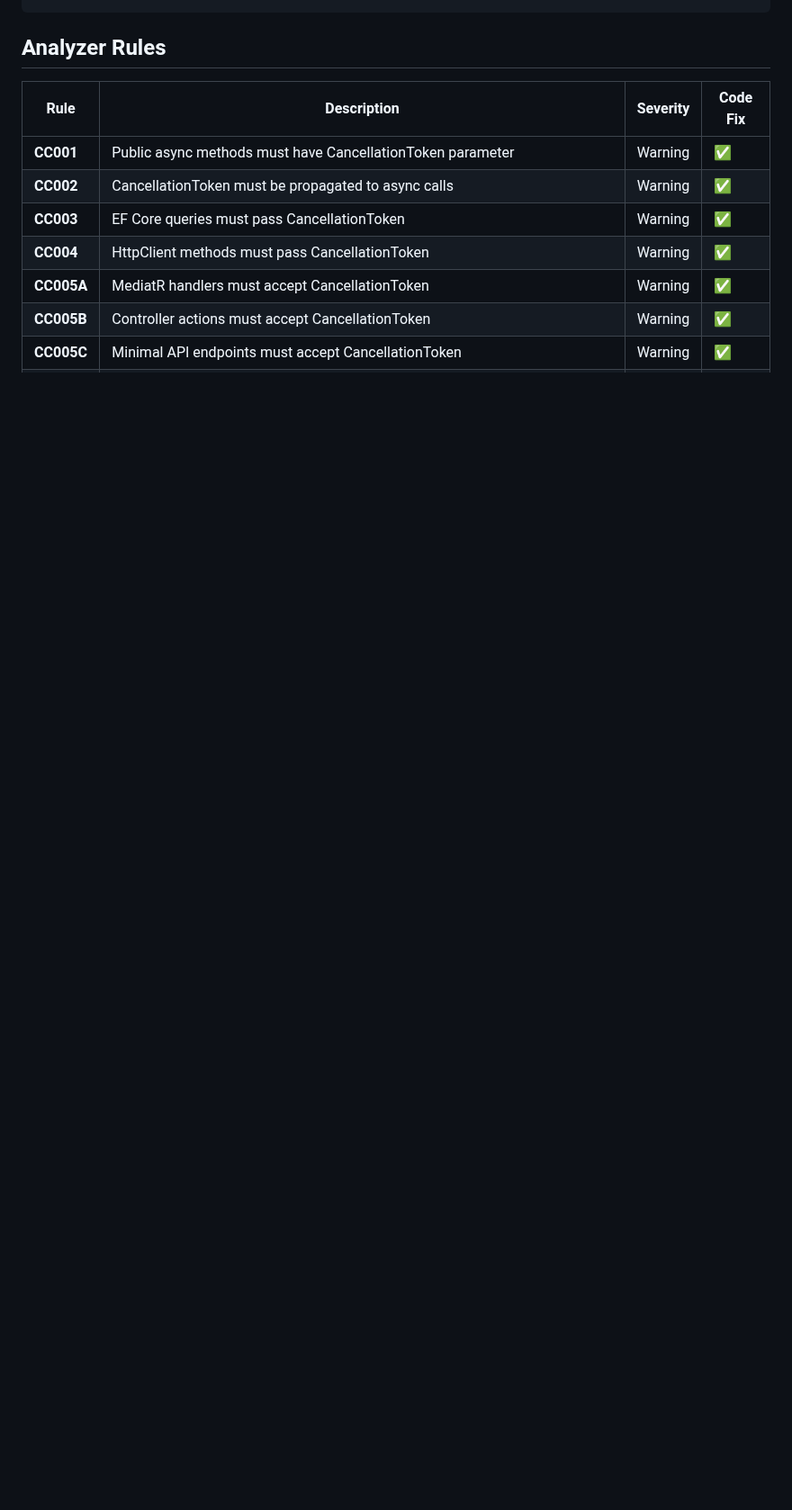
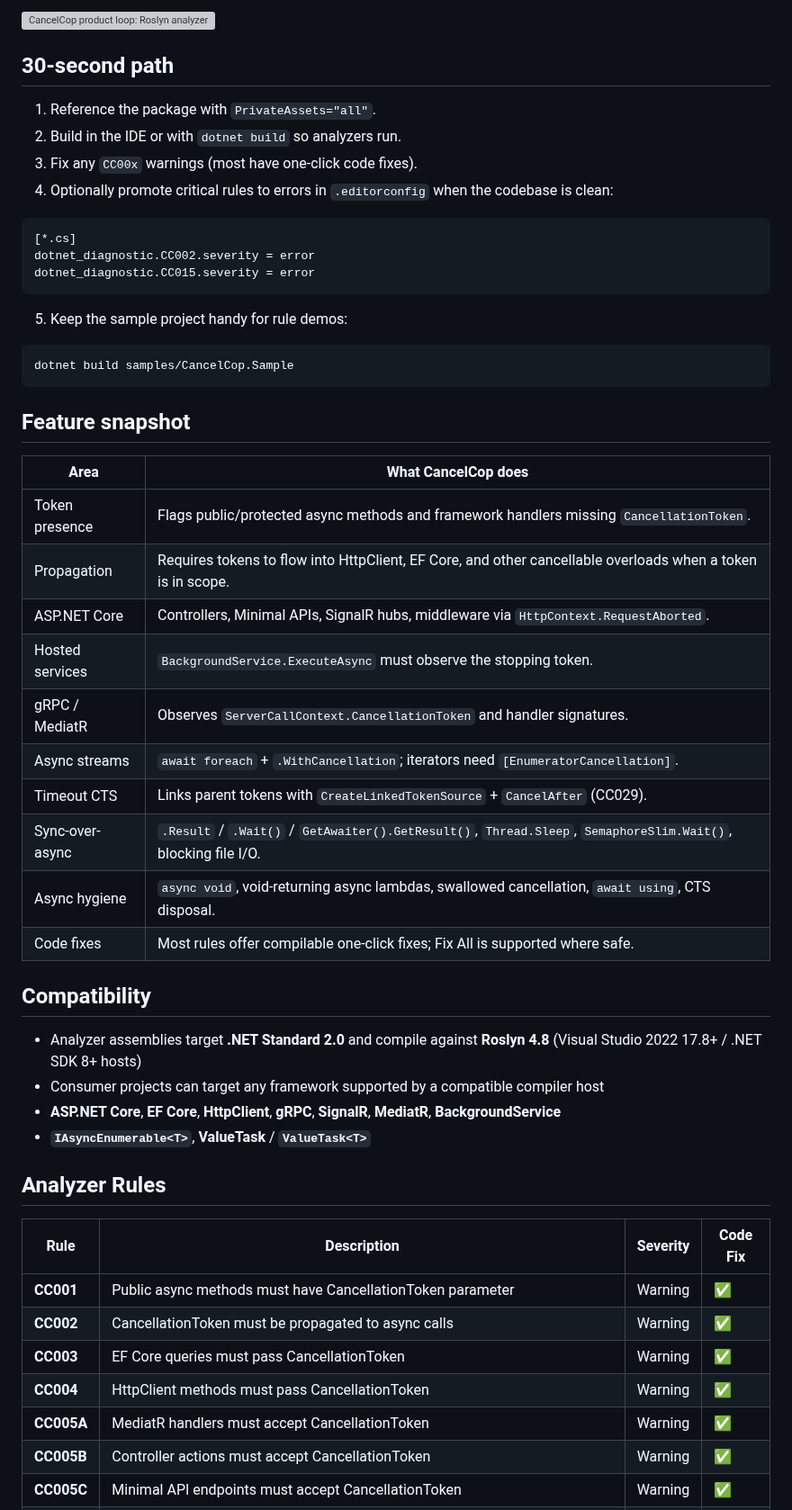
Before and after one commit to georgepwall1991/CancelCop.Analyzer, a Markdown page: README.md, the part around one of its changes. Shown at 90% size. Drawn GitHub-style; blank space fills up the shorter version; grey boxes are pictures that could not be loaded.

````diff
--- a/README.md
+++ b/README.md
@@ -45,4 +70,45 @@ Install-Package CancelCop.Analyzer -Version 1.28.0
+![CancelCop product loop: Roslyn analyzer build diagnostics, one-click code fixes, and CI gate for CancellationToken and async/await](https://raw.githubusercontent.com/georgepwall1991/CancelCop.Analyzer/main/assets/flow-analyzer-ci-loop.svg)
+
+## 30-second path
+
+1. Reference the package with `PrivateAssets="all"`.
+2. Build in the IDE or with `dotnet build` so analyzers run.
+3. Fix any `CC00x` warnings (most have one-click code fixes).
+4. Optionally promote critical rules to errors in `.editorconfig` when the codebase is clean:
+
+```ini
+[*.cs]
+dotnet_diagnostic.CC002.severity = error
+dotnet_diagnostic.CC015.severity = error
 ```
+
+5. Keep the sample project handy for rule demos:
+
+```bash
+dotnet build samples/CancelCop.Sample
+```
+
+## Feature snapshot
+
+| Area | What CancelCop does |
+|------|---------------------|
+| Token presence | Flags public/protected async methods and framework handlers missing `CancellationToken`. |
+| Propagation | Requires tokens to flow into HttpClient, EF Core, and other cancellable overloads when a token is in scope. |
+| ASP.NET Core | Controllers, Minimal APIs, SignalR hubs, middleware via `HttpContext.RequestAborted`. |
+| Hosted services | `BackgroundService.ExecuteAsync` must observe the stopping token. |
+| gRPC / MediatR | Observes `ServerCallContext.CancellationToken` and handler signatures. |
+| Async streams | `await foreach` + `.WithCancellation`; iterators need `[EnumeratorCancellation]`. |
+| Timeout CTS | Links parent tokens with `CreateLinkedTokenSource` + `CancelAfter` (CC029). |
+| Sync-over-async | `.Result` / `.Wait()` / `GetAwaiter().GetResult()`, `Thread.Sleep`, `SemaphoreSlim.Wait()`, blocking file I/O. |
+| Async hygiene | `async void`, void-returning async lambdas, swallowed cancellation, `await using`, CTS disposal. |
+| Code fixes | Most rules offer compilable one-click fixes; Fix All is supported where safe. |
+
+## Compatibility
+
+- Analyzer assemblies target **.NET Standard 2.0** and compile against **Roslyn 4.8** (Visual Studio 2022 17.8+ / .NET SDK 8+ hosts)
+- Consumer projects can target any framework supported by a compatible compiler host
+- **ASP.NET Core**, **EF Core**, **HttpClient**, **gRPC**, **SignalR**, **MediatR**, **BackgroundService**
+- **`IAsyncEnumerable<T>`**, **ValueTask** / **`ValueTask<T>`**
 
 ## Analyzer Rules
 
````
Also changed, not shown: other parts of README.md (+50 -25 lines), CHANGELOG.md (+7 -0 lines), docs/ANALYZER_HEALTH.md (+1 -1 lines), assets/cancelcop-icon.png (added), 6 other files.
